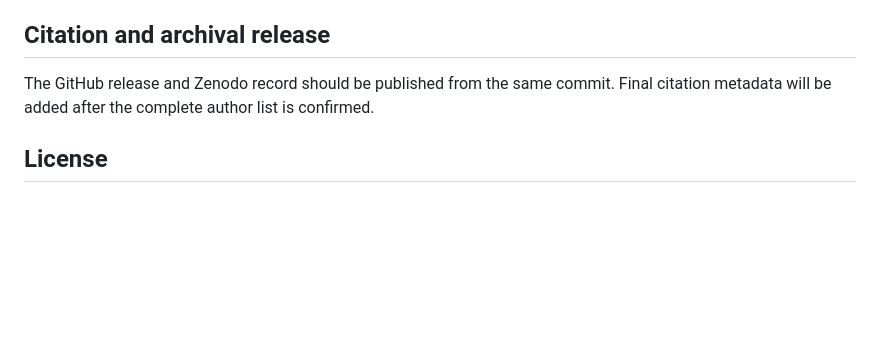
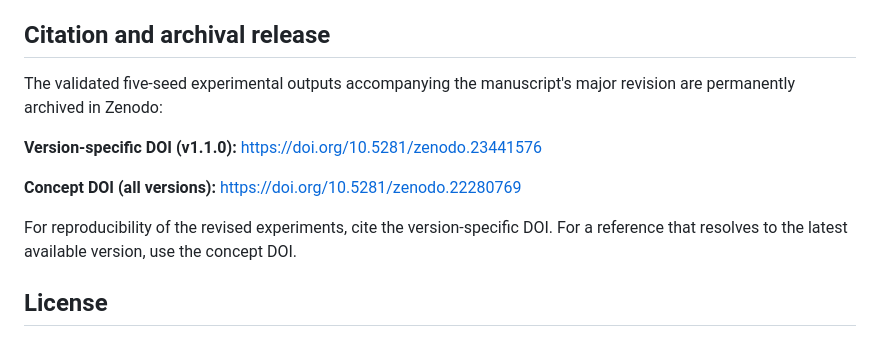
Before and after one commit to dadsetani/Causal-XAI-IoT-DDoS, a Markdown page: README.md, the part around the change. Rendered like a GitHub page; blank space fills up the shorter version.

Commit message:
Update README with Zenodo v1.1.0 DOI
Update the repository documentation following the publication of the validated five-seed experimental outputs in Zenodo.

- Add the version-specific DOI: 10.5281/zenodo.23441576.
- Preserve references to the original release and concept DOI.
- Update the publication status of the experimental artifacts.
- Clarify the distinction between GitHub source code and Zenodo archived outputs.
- Provide citation guidance for reproducibility of the revised manuscript.

```diff
--- a/README.md
+++ b/README.md
@@ -165,9 +165,13 @@ See `REPRODUCIBILITY.md` and `docs/` for the complete protocol.
 
 ## Citation and archival release
 
-The GitHub release and Zenodo record should be published from the same commit.
-Final citation metadata will be added after the complete author list is
-confirmed.
+The validated five-seed experimental outputs accompanying the manuscript's major revision are permanently archived in Zenodo:
+
+**Version-specific DOI (v1.1.0):** https://doi.org/10.5281/zenodo.23441576
+
+**Concept DOI (all versions):** https://doi.org/10.5281/zenodo.22280769
+
+For reproducibility of the revised experiments, cite the version-specific DOI. For a reference that resolves to the latest available version, use the concept DOI.
 
 ## License
 
```
